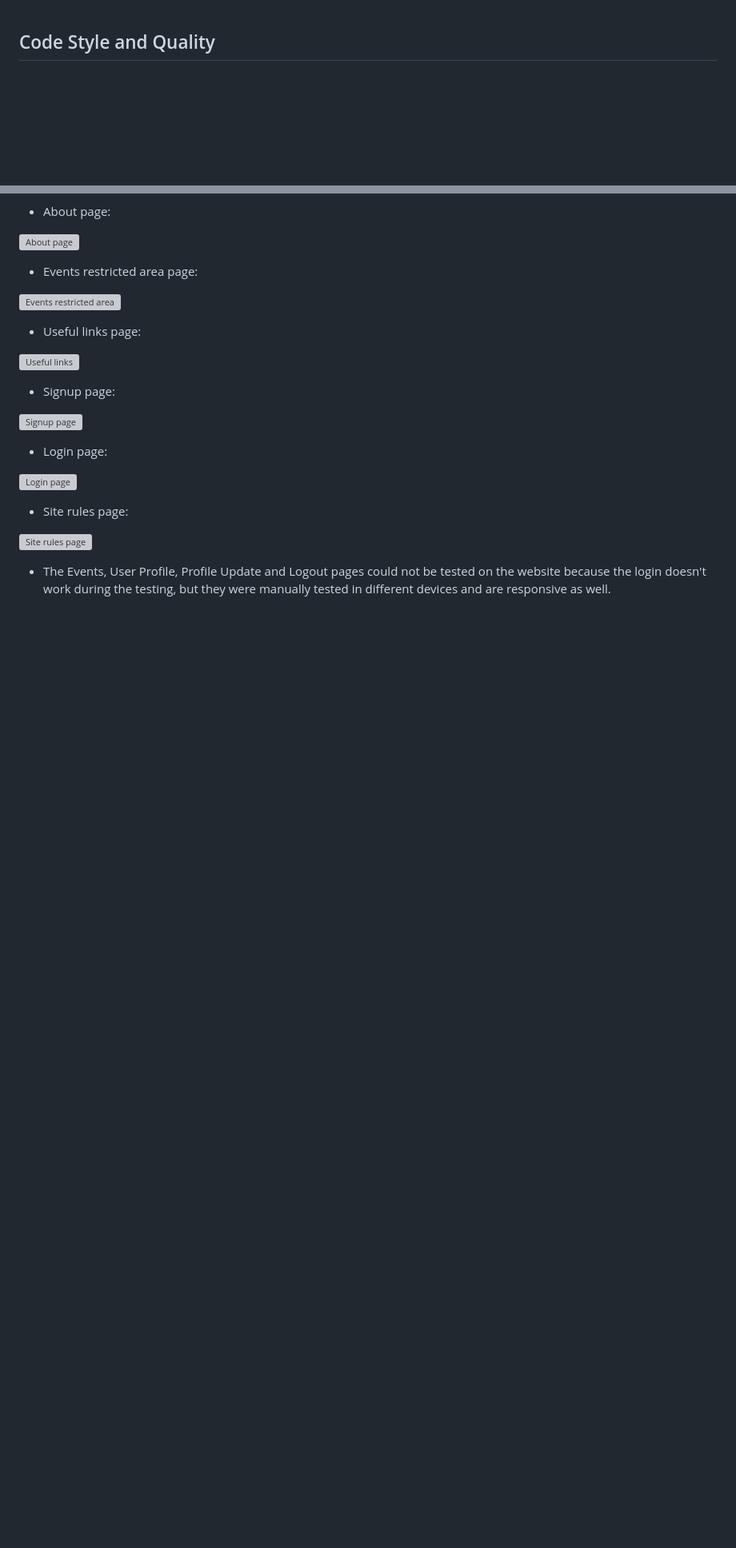
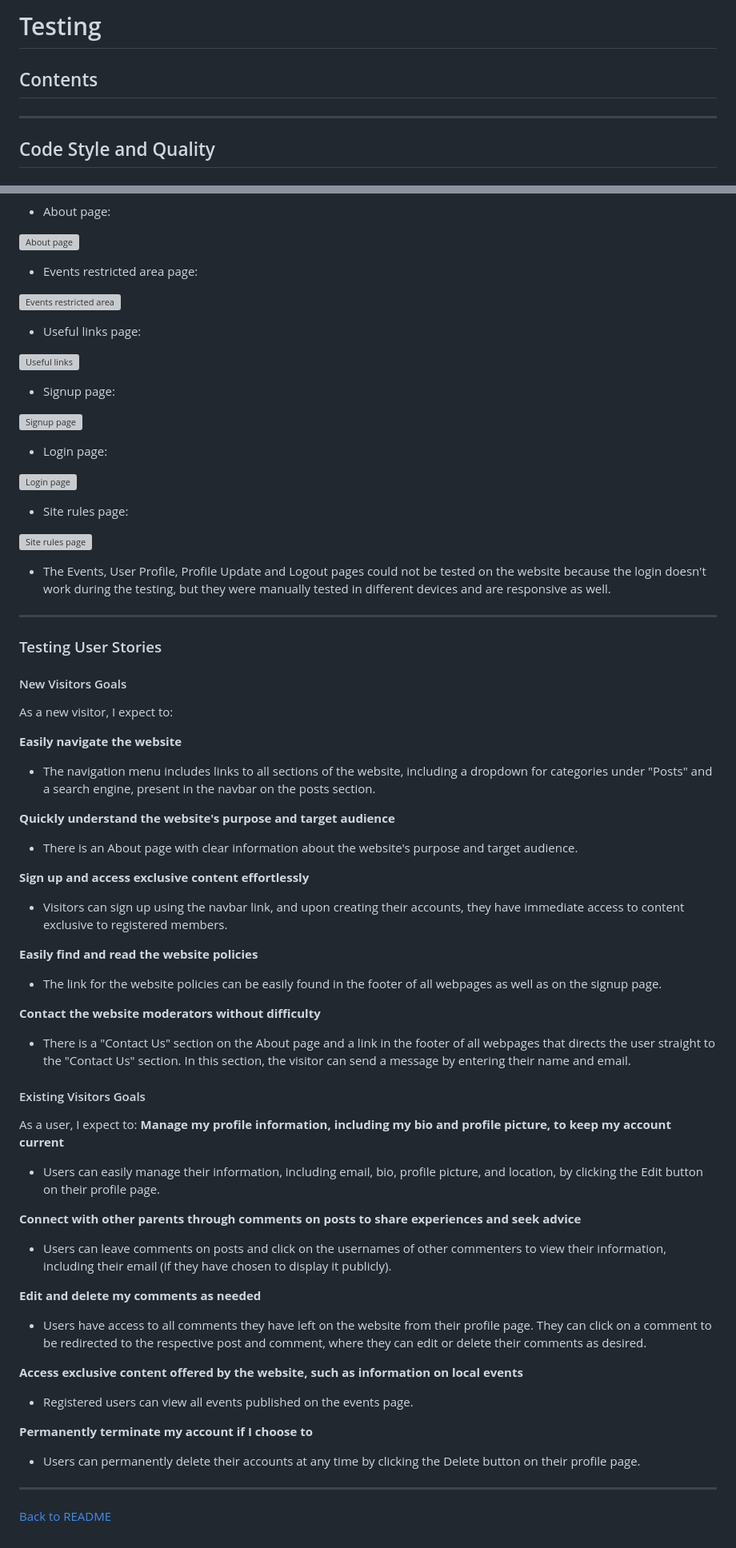
Before and after one commit to pswhdev/parenting_in_munich, a Markdown page: TESTING.md, 2 parts joined by grey strips. Shown at 80% size. Drawn GitHub-style; blank space fills up the shorter version; grey boxes are pictures that could not be loaded.

Commit message:
Add Testing user stories to TESTING.md

```diff
--- a/TESTING.md
+++ b/TESTING.md
@@ -1,3 +1,15 @@
+
+# Testing
+
+## Contents
+
+
+
+
+
+
+___
+
 ## Code Style and Quality
 
 ### Python Enhancement Proposal (PEP8)
@@ -171,3 +187,49 @@ To perform the testing, it was necessary to adjust the `X_FRAME_OPTIONS` to `ALL
 
 
 * The Events, User Profile, Profile Update and Logout pages could not be tested on the website because the login doesn't work during the testing, but they were manually tested in different devices and are responsive as well.
+
+___
+
+### Testing User Stories
+
+#### New Visitors Goals
+
+As a new visitor, I expect to:
+
+**Easily navigate the website**
+  - The navigation menu includes links to all sections of the website, including a dropdown for categories under "Posts" and a search engine, present in the navbar on the posts section.
+
+**Quickly understand the website's purpose and target audience**
+  - There is an About page with clear information about the website's purpose and target audience.
+
+**Sign up and access exclusive content effortlessly**
+  - Visitors can sign up using the navbar link, and upon creating their accounts, they have immediate access to content exclusive to registered members.
+
+**Easily find and read the website policies**
+  - The link for the website policies can be easily found in the footer of all webpages as well as on the signup page.
+
+**Contact the website moderators without difficulty**
+  - There is a "Contact Us" section on the About page and a link in the footer of all webpages that directs the user straight to the "Contact Us" section. In this section, the visitor can send a message by entering their name and email.
+
+
+#### Existing Visitors Goals
+
+As a user, I expect to:
+**Manage my profile information, including my bio and profile picture, to keep my account current**
+  - Users can easily manage their information, including email, bio, profile picture, and location, by clicking the Edit button on their profile page.
+
+**Connect with other parents through comments on posts to share experiences and seek advice**
+  - Users can leave comments on posts and click on the usernames of other commenters to view their information, including their email (if they have chosen to display it publicly).
+
+**Edit and delete my comments as needed**
+  - Users have access to all comments they have left on the website from their profile page. They can click on a comment to be redirected to the respective post and comment, where they can edit or delete their comments as desired.
+
+**Access exclusive content offered by the website, such as information on local events**
+  - Registered users can view all events published on the events page.
+
+**Permanently terminate my account if I choose to**
+  - Users can permanently delete their accounts at any time by clicking the Delete button on their profile page.
+
+___
+
+[Back to README](README.md)
```
Also changed, not shown: other parts of TESTING.md (+9 -5 lines).
